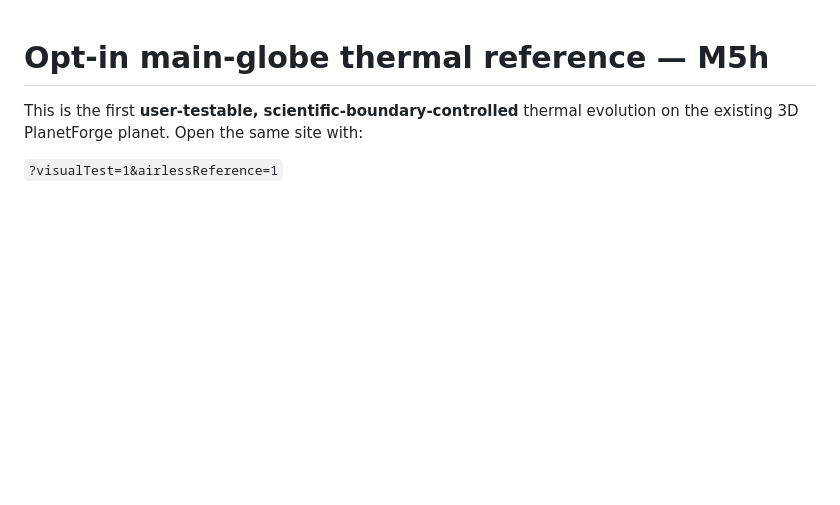
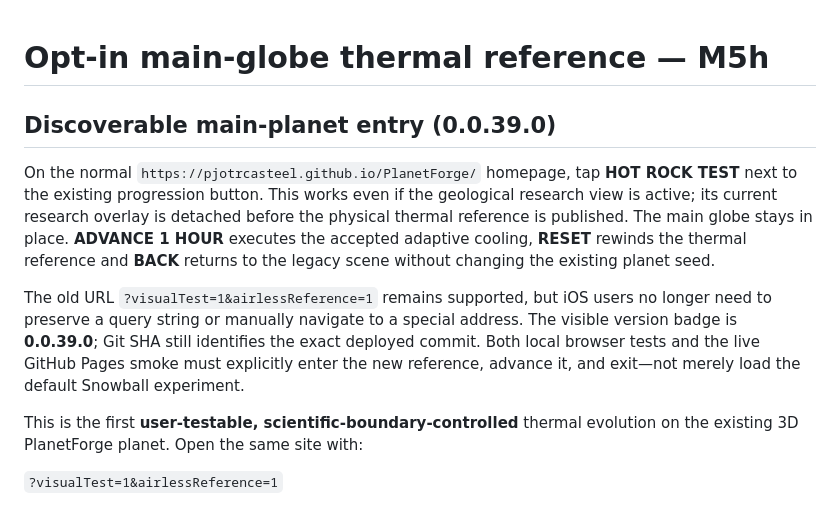
Before and after one commit to pjotrcasteel/PlanetForge, a Markdown page: docs/earth-origin-airless-main-globe-visual-check.md, the part around the change. Rendered like a GitHub page; blank space fills up the shorter version.

Commit message:
docs: first-test entry from normal planet and release 0.0.39.0

```diff
--- a/docs/earth-origin-airless-main-globe-visual-check.md
+++ b/docs/earth-origin-airless-main-globe-visual-check.md
@@ -1,4 +1,11 @@
 # Opt-in main-globe thermal reference — M5h
+
+## Discoverable main-planet entry (0.0.39.0)
+
+On the normal `https://pjotrcasteel.github.io/PlanetForge/` homepage, tap **HOT ROCK TEST** next to the existing progression button. This works even if the geological research view is active; its current research overlay is detached before the physical thermal reference is published. The main globe stays in place. **ADVANCE 1 HOUR** executes the accepted adaptive cooling, **RESET** rewinds the thermal reference and **BACK** returns to the legacy scene without changing the existing planet seed.
+
+The old URL `?visualTest=1&airlessReference=1` remains supported, but iOS users no longer need to preserve a query string or manually navigate to a special address. The visible version badge is **0.0.39.0**; Git SHA still identifies the exact deployed commit. Both local browser tests and the live GitHub Pages smoke must explicitly enter the new reference, advance it, and exit—not merely load the default Snowball experiment.
+
 
 This is the first **user-testable, scientific-boundary-controlled** thermal evolution on the existing 3D PlanetForge planet. Open the same site with:
 
```
